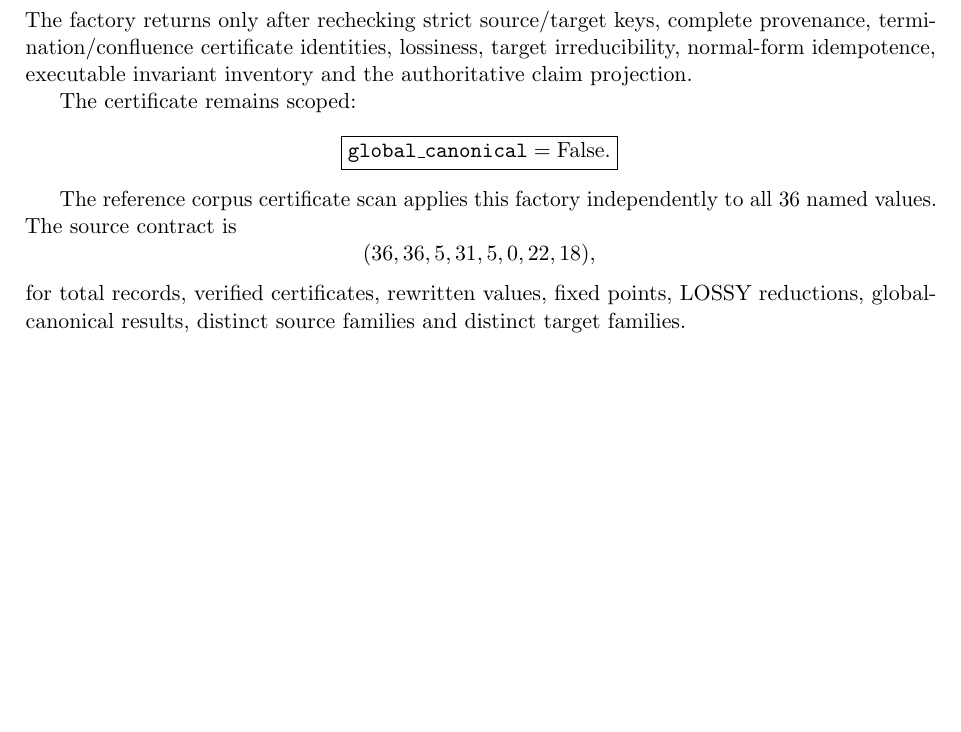
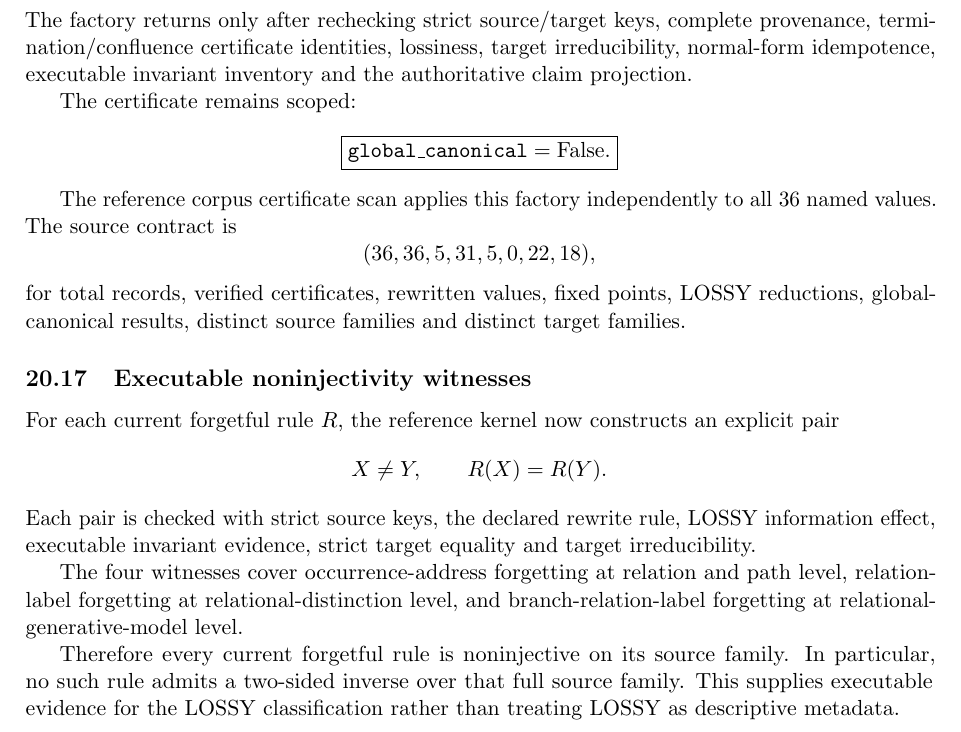
Before and after one commit to AdrianLipa90/Relational-Dynamic-State-Space, a LaTeX paper (monograph/main.tex): part of page 31 of 31 before the commit and part of page 31 of 32 after it, cut so that both start at the same text, the shorter picture padded with empty space. Compiled offline with pdfLaTeX.

Commit message:
docs: integrate executable noninjectivity witnesses

```diff
--- a/monograph/main.tex
+++ b/monograph/main.tex
@@ -3056,6 +3056,20 @@ The reference corpus certificate scan applies this factory independently to all
 \]
 for total records, verified certificates, rewritten values, fixed points, LOSSY reductions, global-canonical results, distinct source families and distinct target families.
 
+\subsection{Executable noninjectivity witnesses}
+
+For each current forgetful rule \(R\), the reference kernel now constructs an explicit pair
+\[
+X\neq Y,
+\qquad
+R(X)=R(Y).
+\]
+Each pair is checked with strict source keys, the declared rewrite rule, LOSSY information effect, executable invariant evidence, strict target equality and target irreducibility.
+
+The four witnesses cover occurrence-address forgetting at relation and path level, relation-label forgetting at relational-distinction level, and branch-relation-label forgetting at relational-generative-model level.
+
+Therefore every current forgetful rule is noninjective on its source family. In particular, no such rule admits a two-sided inverse over that full source family. This supplies executable evidence for the LOSSY classification rather than treating LOSSY as descriptive metadata.
+
 \section{Reference-kernel obligations}
 
 A promoted primitive must remain synchronized across four layers:
```
